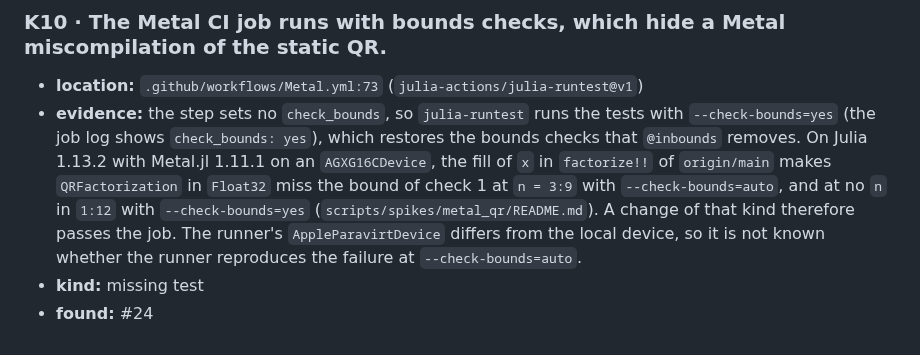
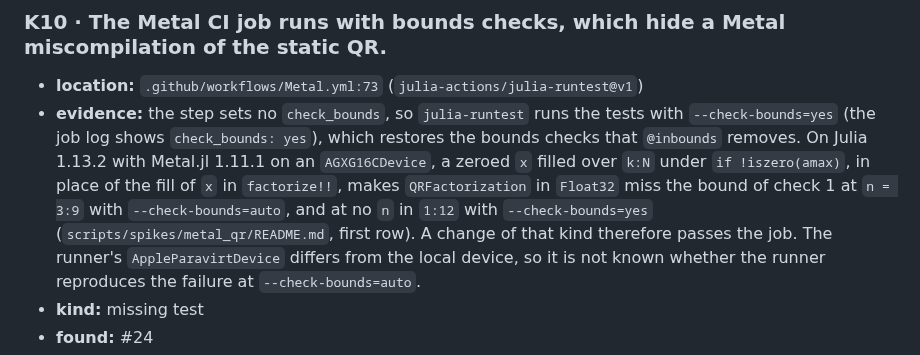
Before and after one commit to JuliaGNI/GeometricSolvers.jl, a Markdown page: KNOWN_ISSUES.md, the part around the change. Drawn GitHub-style.

```diff
--- a/KNOWN_ISSUES.md
+++ b/KNOWN_ISSUES.md
@@ -81,10 +81,11 @@
 - **location:** `.github/workflows/Metal.yml:73` (`julia-actions/julia-runtest@v1`)
 - **evidence:** the step sets no `check_bounds`, so `julia-runtest` runs the tests with
   `--check-bounds=yes` (the job log shows `check_bounds: yes`), which restores the bounds checks
-  that `@inbounds` removes. On Julia 1.13.2 with Metal.jl 1.11.1 on an `AGXG16CDevice`, the fill
-  of `x` in `factorize!!` of `origin/main` makes `QRFactorization` in `Float32` miss the bound of
-  check 1 at `n = 3:9` with `--check-bounds=auto`, and at no `n` in `1:12` with
-  `--check-bounds=yes` (`scripts/spikes/metal_qr/README.md`). A change of that kind therefore
+  that `@inbounds` removes. On Julia 1.13.2 with Metal.jl 1.11.1 on an `AGXG16CDevice`, a zeroed
+  `x` filled over `k:N` under `if !iszero(amax)`, in place of the fill of `x` in `factorize!!`,
+  makes `QRFactorization` in `Float32` miss the bound of check 1 at `n = 3:9` with
+  `--check-bounds=auto`, and at no `n` in `1:12` with `--check-bounds=yes`
+  (`scripts/spikes/metal_qr/README.md`, first row). A change of that kind therefore
   passes the job. The runner's `AppleParavirtDevice` differs from the local device, so it is not
   known whether the runner reproduces the failure at `--check-bounds=auto`.
 - **kind:** missing test
```
Also changed, not shown: CHANGELOG.md (+4 -4 lines).
